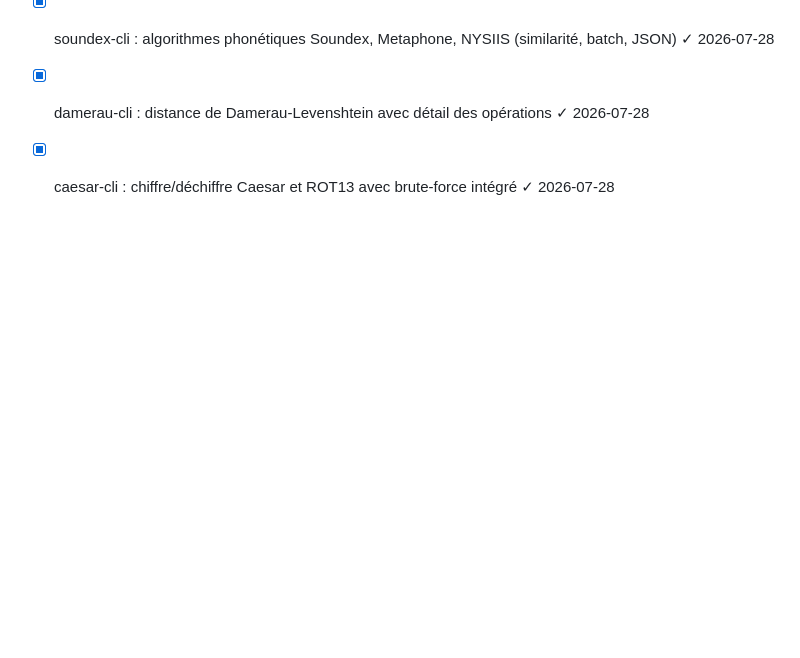
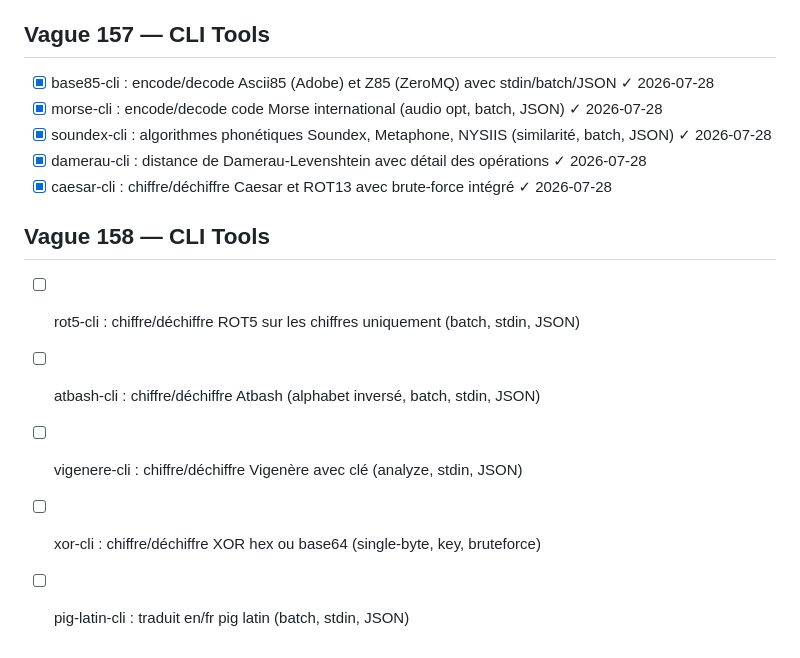
Before and after one commit to TataneSan/openclaw-mission, a Markdown page: MISSION.md, the part around the change. GitHub-like rendering; blank space fills up the shorter version.

Commit message:
docs: add wave 158 (rot5, atbash, vigenere, xor, pig-latin)

```diff
--- a/MISSION.md
+++ b/MISSION.md
@@ -1154,3 +1154,10 @@ Push automatique après chaque outil.
 - [x] soundex-cli : algorithmes phonétiques Soundex, Metaphone, NYSIIS (similarité, batch, JSON) ✓ 2026-07-28
 - [x] damerau-cli : distance de Damerau-Levenshtein avec détail des opérations ✓ 2026-07-28
 - [x] caesar-cli : chiffre/déchiffre Caesar et ROT13 avec brute-force intégré ✓ 2026-07-28
+
+## Vague 158 — CLI Tools
+- [ ] rot5-cli : chiffre/déchiffre ROT5 sur les chiffres uniquement (batch, stdin, JSON)
+- [ ] atbash-cli : chiffre/déchiffre Atbash (alphabet inversé, batch, stdin, JSON)
+- [ ] vigenere-cli : chiffre/déchiffre Vigenère avec clé (analyze, stdin, JSON)
+- [ ] xor-cli : chiffre/déchiffre XOR hex ou base64 (single-byte, key, bruteforce)
+- [ ] pig-latin-cli : traduit en/fr pig latin (batch, stdin, JSON)
```
